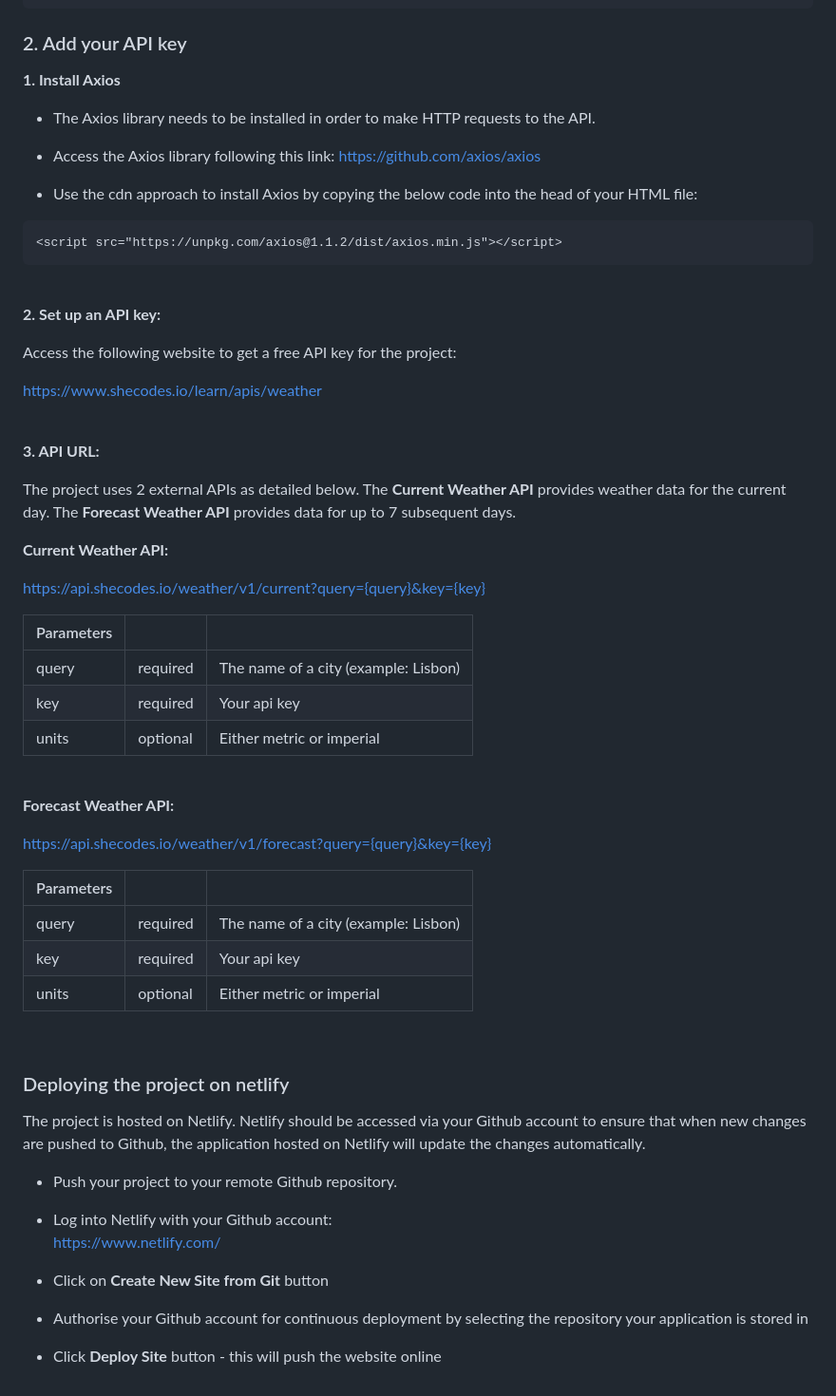
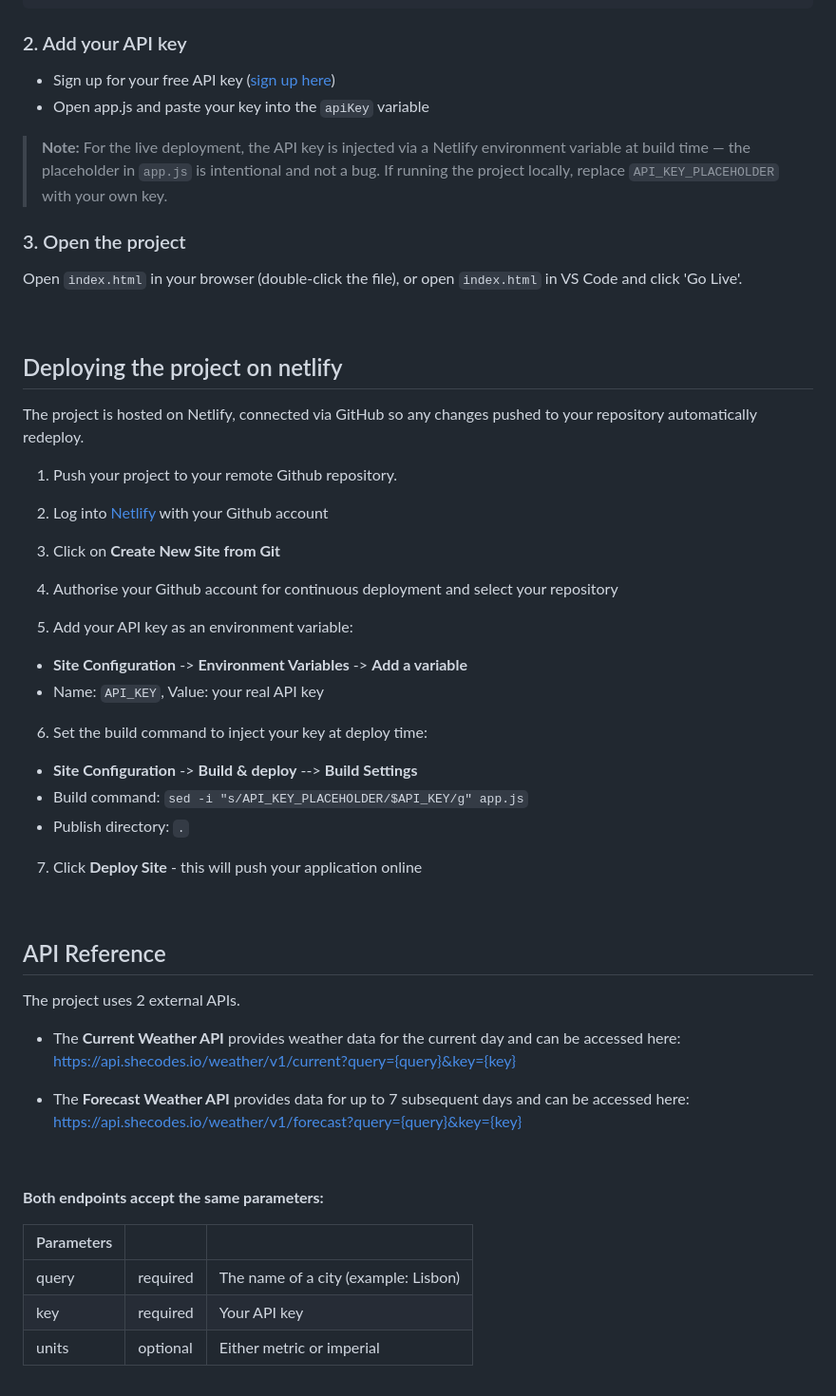
Before and after one commit to georgie-glad/Weather-Search-Application, a Markdown page: README.md, the part around one of its changes. Shown at 95% size. Drawn GitHub-style.

Commit message:
Updated README.md to include deploying project on Netlify

````diff
--- a/README.md
+++ b/README.md
@@ -52,67 +53,59 @@ cd Weather-Search-Application
 
 ### 2. Add your API key
 
-**1. Install Axios**
+- Sign up for your free API key ([sign up here](https://www.shecodes.io/learn/apis/weather))
+- Open app.js and paste your key into the `apiKey` variable
 
-- The Axios library needs to be installed in order to make HTTP requests to the API.
+> **Note:** For the live deployment, the API key is injected via a Netlify environment variable at build time — the placeholder in `app.js` is intentional and not a bug. If running the project locally, replace `API_KEY_PLACEHOLDER` with your own key.
 
-- Access the Axios library following this link: https://github.com/axios/axios
+### 3. Open the project
 
-- Use the cdn approach to install Axios by copying the below code into the head of your HTML file:
-
-```
-<script src="https://unpkg.com/axios@1.1.2/dist/axios.min.js"></script>
-```
+Open `index.html` in your browser (double-click the file), or open `index.html` in VS Code and click 'Go Live'.
 
 <br>
 
-**2. Set up an API key:**
+## Deploying the project on netlify
 
-Access the following website to get a free API key for the project:
+The project is hosted on Netlify, connected via GitHub so any changes pushed to your repository automatically redeploy.
 
-https://www.shecodes.io/learn/apis/weather
+1. Push your project to your remote Github repository.
+
+2. Log into [Netlify](https://www.netlify.com/) with your Github account
+
+3. Click on **Create New Site from Git**
+
+4. Authorise your Github account for continuous deployment and select your repository
+
+5. Add your API key as an environment variable:
+
+- **Site Configuration** -> **Environment Variables** -> **Add a variable**
+- Name: `API_KEY`, Value: your real API key
+
+6. Set the build command to inject your key at deploy time:
+
+- **Site Configuration** -> **Build & deploy** --> **Build Settings**
+- Build command: `sed -i "s/API_KEY_PLACEHOLDER/$API_KEY/g" app.js`
+- Publish directory: `.`
+
+7. Click **Deploy Site** - this will push your application online
 
 <br>
 
-**3. API URL:**
+## API Reference
 
-The project uses 2 external APIs as detailed below. The **Current Weather API** provides weather data for the current day. The **Forecast Weather API** provides data for up to 7 subsequent days.
+The project uses 2 external APIs.
 
-**Current Weather API:**
+- The **Current Weather API** provides weather data for the current day and can be accessed here:
+  https://api.shecodes.io/weather/v1/current?query={query}&key={key}
 
-https://api.shecodes.io/weather/v1/current?query={query}&key={key}
+- The **Forecast Weather API** provides data for up to 7 subsequent days and can be accessed here: https://api.shecodes.io/weather/v1/forecast?query={query}&key={key}
+
+  <br>
+
+**Both endpoints accept the same parameters:**
 
 | Parameters |          |                                      |
 | ---------- | -------- | ------------------------------------ |
 | query      | required | The name of a city (example: Lisbon) |
-| key        | required | Your api key                         |
+| key        | required | Your API key                         |
 | units      | optional | Either metric or imperial            |
-
-  <br>
-
-**Forecast Weather API:**
-
-https://api.shecodes.io/weather/v1/forecast?query={query}&key={key}
-
-| Parameters |          |                                      |
-| ---------- | -------- | ------------------------------------ |
-| query      | required | The name of a city (example: Lisbon) |
-| key        | required | Your api key                         |
-| units      | optional | Either metric or imperial            |
-
-<br>
-
-### Deploying the project on netlify
-
-The project is hosted on Netlify. Netlify should be accessed via your Github account to ensure that when new changes are pushed to Github, the application hosted on Netlify will update the changes automatically.
-
-- Push your project to your remote Github repository.
-
-- Log into Netlify with your Github account:
-  https://www.netlify.com/
-
-- Click on **Create New Site from Git** button
-
-- Authorise your Github account for continuous deployment by selecting the repository your application is stored in
-
-- Click **Deploy Site** button - this will push the website online
````
Also changed, not shown: other parts of README.md (+1 -0 lines).
